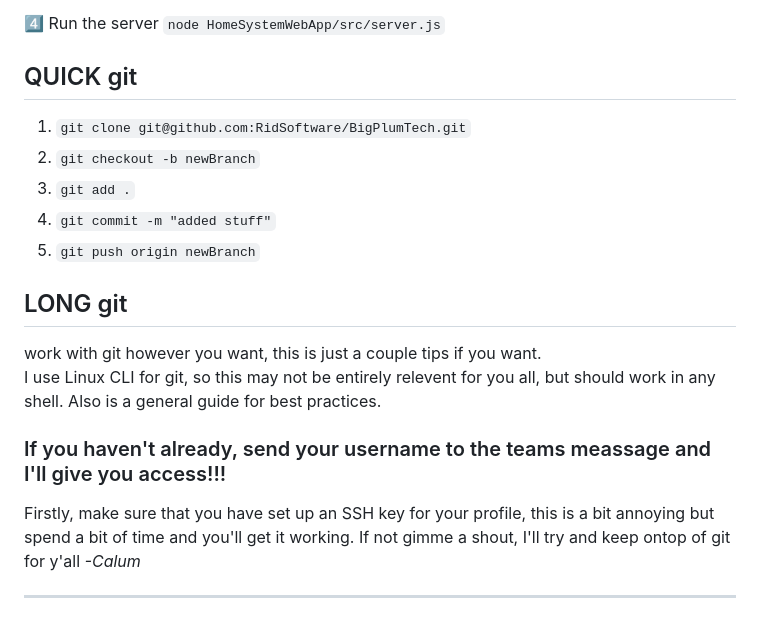
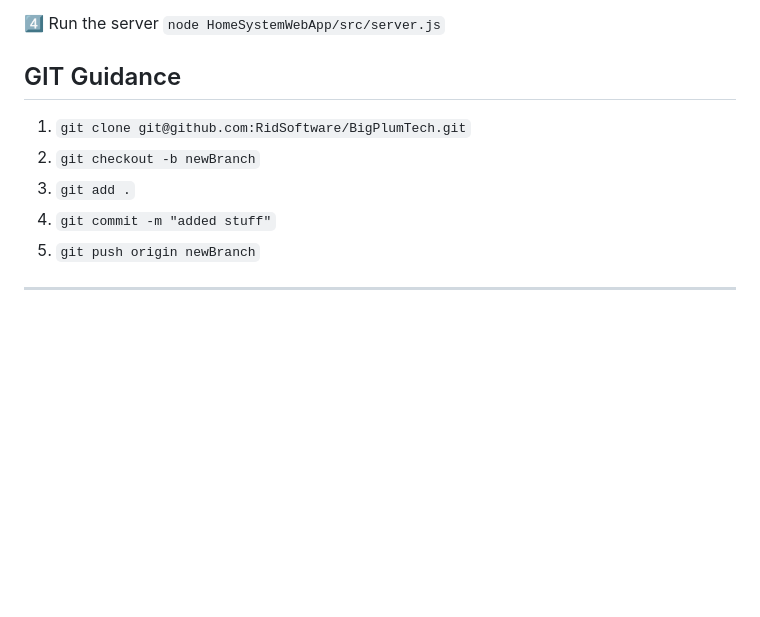
Before and after one commit to RidSoftware/BigPlumTech, a Markdown page: README.md, the part around one of its changes. Rendered like a GitHub page; blank space fills up the shorter version.

```diff
--- a/README.md
+++ b/README.md
@@ -48,20 +48,12 @@ Newer vesions may also use a DBPool.js file to get a different kinds of db conne
 4️⃣ Run the server
 `node HomeSystemWebApp/src/server.js`
 
-## QUICK git
+## GIT Guidance
 1. `git clone git@github.com:RidSoftware/BigPlumTech.git`
 2. `git checkout -b newBranch`
 3. `git add .`
 4. `git commit -m "added stuff"`
 5. `git push origin newBranch`
-
-## LONG git
-work with git however you want, this is just a couple tips if you want. \
-I use Linux CLI for git, so this may not be entirely relevent for you all, but should work in any shell.
-Also is a general guide for best practices.
-### If you haven't already, send your username to the teams meassage and I'll give you access!!! ###
-Firstly, make sure that you have set up an SSH key for your profile, this is a bit annoying but spend a bit of time and you'll get it working.
-If not gimme a shout, I'll try and keep ontop of git for y'all *-Calum*
 
 ---
 1. **Clone the Repo**
```
Also changed, not shown: other parts of README.md (+12 -28 lines).
